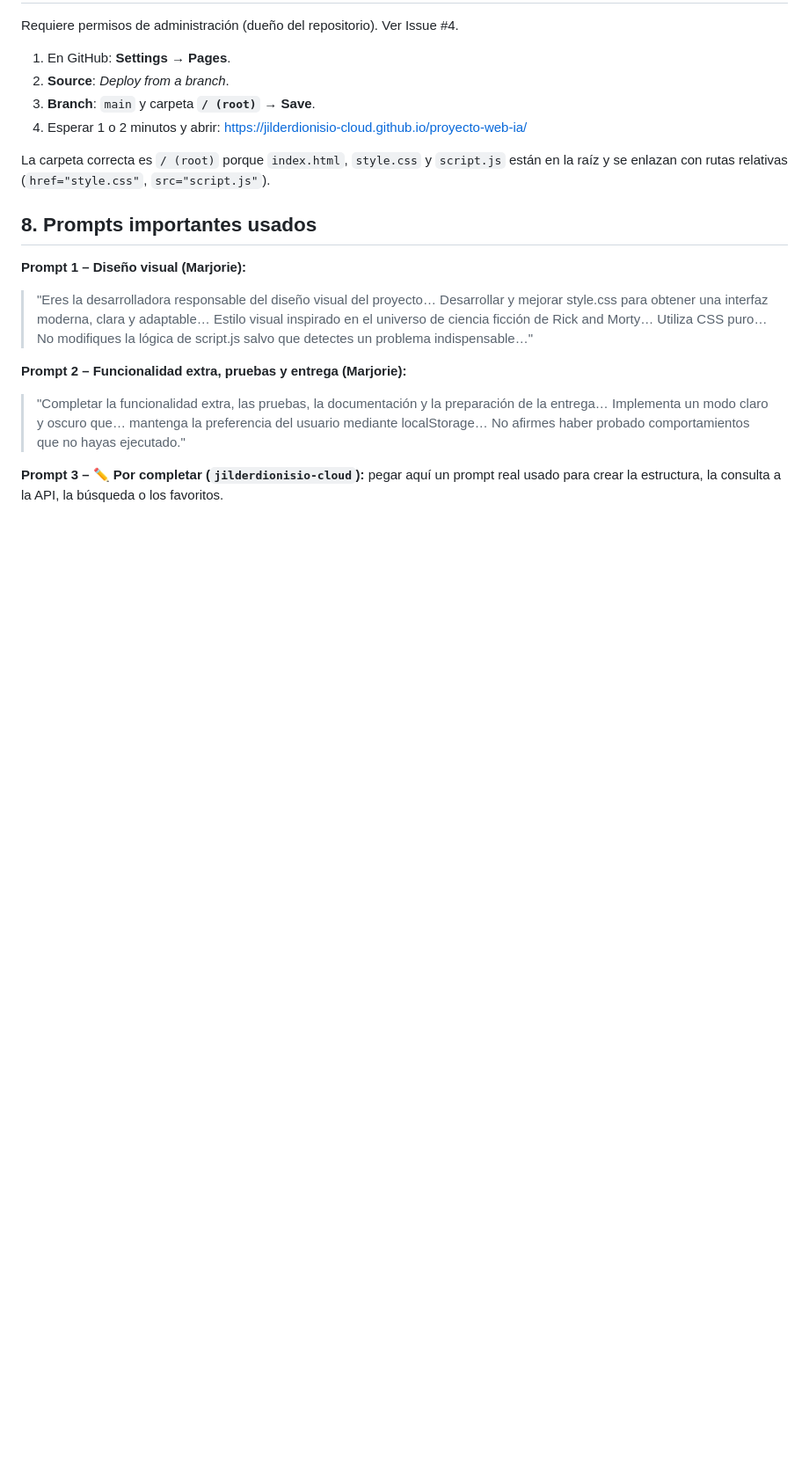
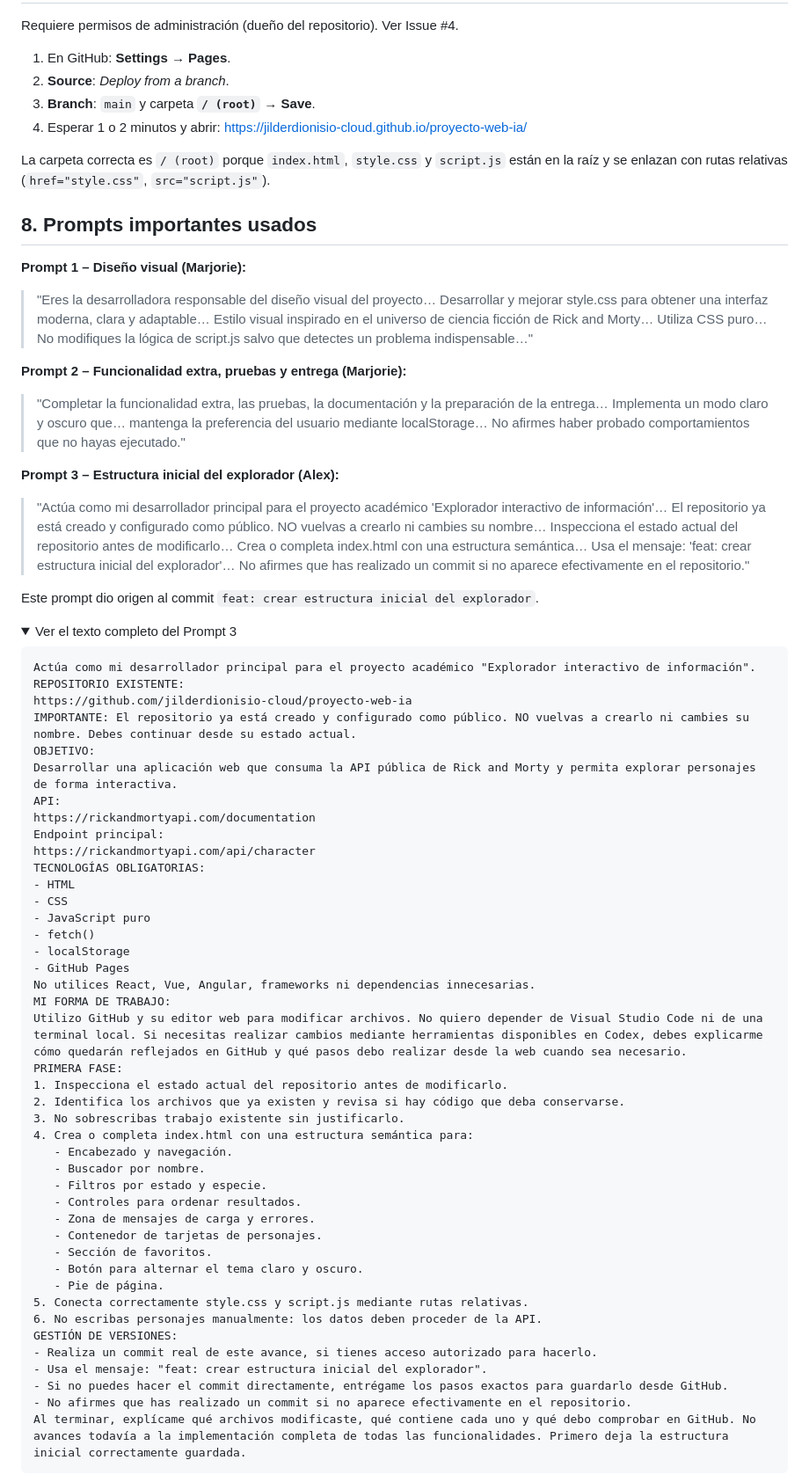
Before and after one commit to jilderdionisio-cloud/proyecto-web-ia, a Markdown page: README.md, the part around one of its changes. Shown at 88% size. Drawn GitHub-style; folded sections open; blank space fills up the shorter version.

Commit message:
docs: agregar los prompts reales de Alex en el README
Co-Authored-By: Claude Opus 5.5 <noreply@anthropic.com>
Claude-Session: https://claude.ai/code/session_01KfmLuzgBtWrsNnoFD1RN2k

````diff
--- a/README.md
+++ b/README.md
@@ -80,4 +80,56 @@ La carpeta correcta es `/ (root)` porque `index.html`, `style.css` y `script.js`
 **Prompt 2 – Funcionalidad extra, pruebas y entrega (Marjorie):**
 > "Completar la funcionalidad extra, las pruebas, la documentación y la preparación de la entrega… Implementa un modo claro y oscuro que… mantenga la preferencia del usuario mediante localStorage… No afirmes haber probado comportamientos que no hayas ejecutado."
 
-**Prompt 3 – ✏️ Por completar (`jilderdionisio-cloud`):** pegar aquí un prompt real usado para crear la estructura, la consulta a la API, la búsqueda o los favoritos.
+**Prompt 3 – Estructura inicial del explorador (Alex):**
+> "Actúa como mi desarrollador principal para el proyecto académico 'Explorador interactivo de información'… El repositorio ya está creado y configurado como público. NO vuelvas a crearlo ni cambies su nombre… Inspecciona el estado actual del repositorio antes de modificarlo… Crea o completa index.html con una estructura semántica… Usa el mensaje: 'feat: crear estructura inicial del explorador'… No afirmes que has realizado un commit si no aparece efectivamente en el repositorio."
+
+Este prompt dio origen al commit `feat: crear estructura inicial del explorador`.
+
+<details>
+<summary>Ver el texto completo del Prompt 3</summary>
+
+```text
+Actúa como mi desarrollador principal para el proyecto académico "Explorador interactivo de información".
+REPOSITORIO EXISTENTE:
+https://github.com/jilderdionisio-cloud/proyecto-web-ia
+IMPORTANTE: El repositorio ya está creado y configurado como público. NO vuelvas a crearlo ni cambies su nombre. Debes continuar desde su estado actual.
+OBJETIVO:
+Desarrollar una aplicación web que consuma la API pública de Rick and Morty y permita explorar personajes de forma interactiva.
+API:
+https://rickandmortyapi.com/documentation
+Endpoint principal:
+https://rickandmortyapi.com/api/character
+TECNOLOGÍAS OBLIGATORIAS:
+- HTML
+- CSS
+- JavaScript puro
+- fetch()
+- localStorage
+- GitHub Pages
+No utilices React, Vue, Angular, frameworks ni dependencias innecesarias.
+MI FORMA DE TRABAJO:
+Utilizo GitHub y su editor web para modificar archivos. No quiero depender de Visual Studio Code ni de una terminal local. Si necesitas realizar cambios mediante herramientas disponibles en Codex, debes explicarme cómo quedarán reflejados en GitHub y qué pasos debo realizar desde la web cuando sea necesario.
+PRIMERA FASE:
+1. Inspecciona el estado actual del repositorio antes de modificarlo.
+2. Identifica los archivos que ya existen y revisa si hay código que deba conservarse.
+3. No sobrescribas trabajo existente sin justificarlo.
+4. Crea o completa index.html con una estructura semántica para:
+   - Encabezado y navegación.
+   - Buscador por nombre.
+   - Filtros por estado y especie.
+   - Controles para ordenar resultados.
+   - Zona de mensajes de carga y errores.
+   - Contenedor de tarjetas de personajes.
+   - Sección de favoritos.
+   - Botón para alternar el tema claro y oscuro.
+   - Pie de página.
+5. Conecta correctamente style.css y script.js mediante rutas relativas.
+6. No escribas personajes manualmente: los datos deben proceder de la API.
+GESTIÓN DE VERSIONES:
+- Realiza un commit real de este avance, si tienes acceso autorizado para hacerlo.
+- Usa el mensaje: "feat: crear estructura inicial del explorador".
+- Si no puedes hacer el commit directamente, entrégame los pasos exactos para guardarlo desde GitHub.
+- No afirmes que has realizado un commit si no aparece efectivamente en el repositorio.
+Al terminar, explícame qué archivos modificaste, qué contiene cada uno y qué debo comprobar en GitHub. No avances todavía a la implementación completa de todas las funcionalidades. Primero deja la estructura inicial correctamente guardada.
+```
+
````
Also changed, not shown: other parts of README.md (+36 -0 lines).
